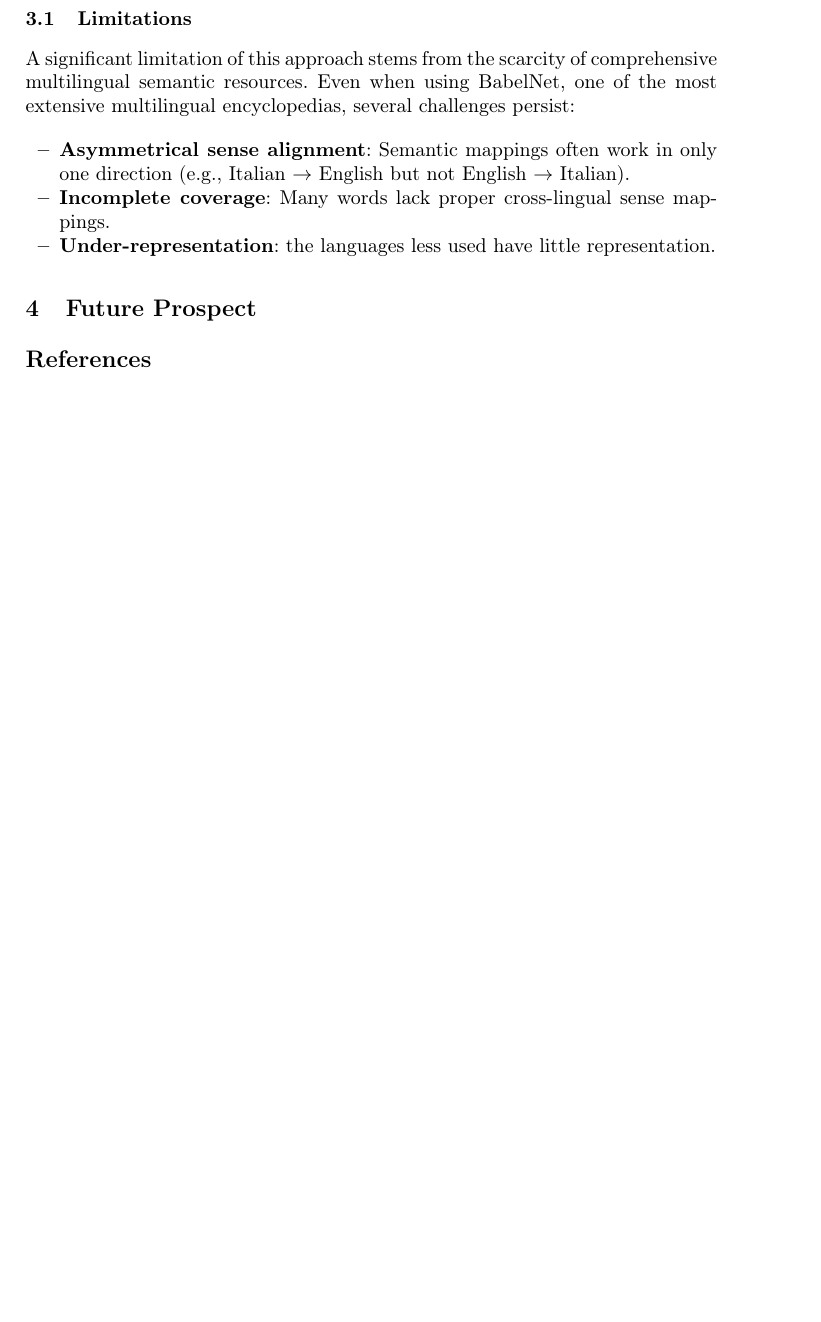
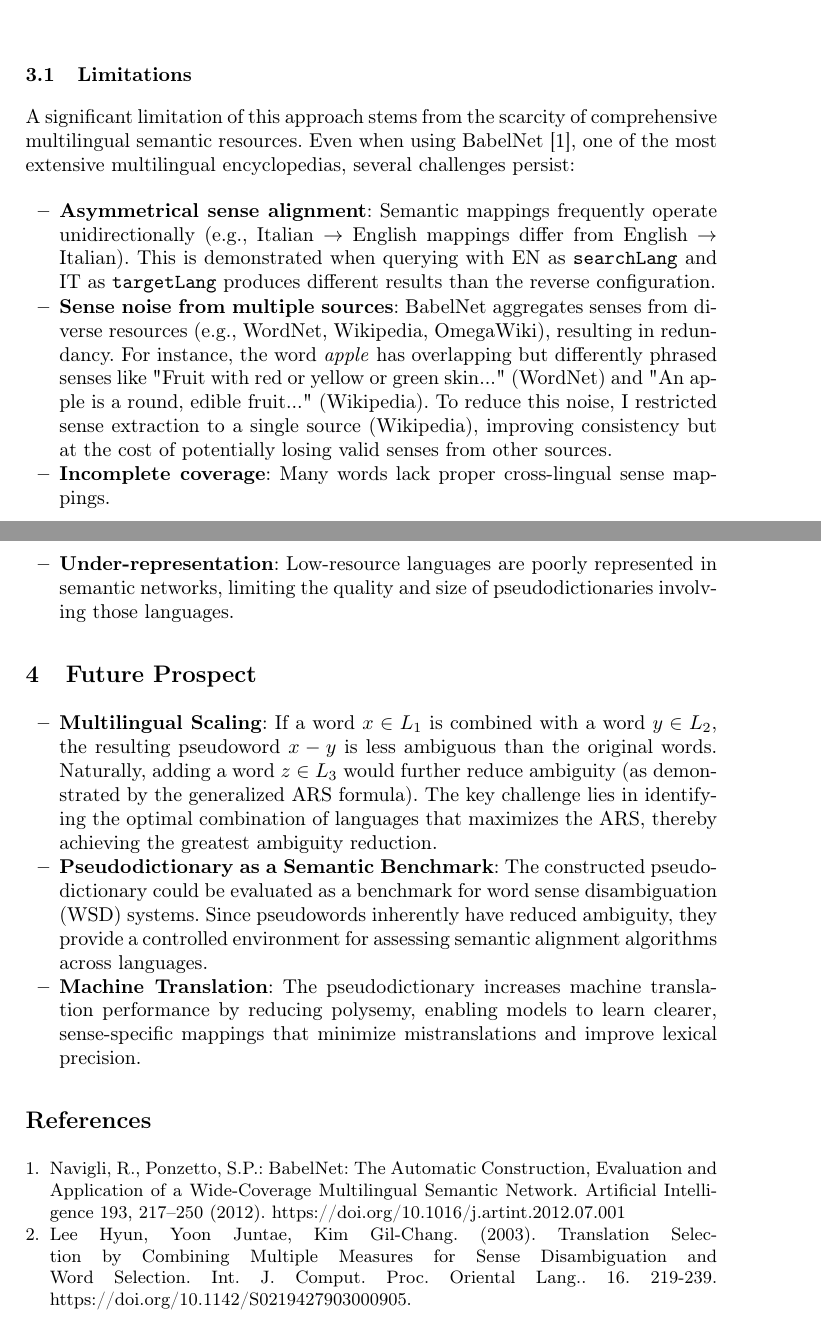
Before and after one commit to Altair-39/TLN-Project, a LaTeX paper (Presentazioni/Project3/Paper/pseudodictionary.tex): part of page 3 of 5 before the commit and two parts of pages 5 and 6 of 6 after it, the two joined at a grey line, cut so that both start at the same text, the shorter picture padded with empty space. The pictures show the PDF file Presentazioni/Project3/Paper/PDF/pseudodictionary.pdf that the author committed with the source.

Commit message:
finish paper

```diff
--- a/Presentazioni/Project3/Paper/pseudodictionary.tex
+++ b/Presentazioni/Project3/Paper/pseudodictionary.tex
@@ -135 +137,4 @@ The Chamber (1996)
 
+\begin{itemize}
+  \item \textbf{Backward-Translation}:
+    \begin{itemize}
@@ -140,0 +145 @@ The Chamber (1996)
+    \end{itemize}
@@ -147,19 +174,29 @@ The Chamber (1996)
 
 \subsection{Limitations}
 
-A significant limitation of this approach stems from the scarcity of comprehensive multilingual semantic resources. Even when using BabelNet, one of the most extensive multilingual encyclopedias, several challenges persist:
+A significant limitation of this approach stems from the scarcity of comprehensive multilingual semantic resources. Even when using BabelNet \cite{BabelNet2012}, one of the most extensive multilingual encyclopedias, several challenges persist:
 
 \begin{itemize}
-\item \textbf{Asymmetrical sense alignment}: Semantic mappings often work in only one direction (e.g., Italian $\rightarrow$ English but not English $\rightarrow$ Italian).
+\item \textbf{Asymmetrical sense alignment}: Semantic mappings frequently operate unidirectionally (e.g., Italian $\rightarrow$ English mappings differ from English $\rightarrow$ Italian). This is demonstrated when querying with EN as \texttt{searchLang} and IT as \texttt{targetLang} produces different results than the reverse configuration.
+\item \textbf{Sense noise from multiple sources}: BabelNet aggregates senses from diverse resources (e.g., WordNet, Wikipedia, OmegaWiki), resulting in redundancy. For instance, the word \textit{apple} has overlapping but differently phrased senses like "Fruit with red or yellow or green skin..." (WordNet) and "An apple is a round, edible fruit..." (Wikipedia). To reduce this noise, I restricted sense extraction to a single source (Wikipedia), improving consistency but at the cost of potentially losing valid senses from other sources.
 \item \textbf{Incomplete coverage}: Many words lack proper cross-lingual sense mappings.
-\item \textbf{Under-representation}: the languages less used have little representation.
+\item \textbf{Under-representation}: Low-resource languages are poorly represented in semantic networks, limiting the quality and size of pseudodictionaries involving those languages.
 \end{itemize}
 
 
 \section{Future Prospect}
 
-
+\begin{itemize}
+\item \textbf{Multilingual Scaling}: If a word $x \in L_1$ is combined with a word $y \in L_2$, the resulting pseudoword $x-y$ is less ambiguous than the original words. Naturally, adding a word $z \in L_3$ would further reduce ambiguity (as demonstrated by the generalized ARS formula). The key challenge lies in identifying the optimal combination of languages that maximizes the ARS, thereby achieving the greatest ambiguity reduction.
+  \item \textbf{Pseudodictionary as a Semantic Benchmark}: The constructed pseudodictionary could be evaluated as a benchmark for word sense disambiguation (WSD) systems. Since pseudowords inherently have reduced ambiguity, they provide a controlled environment for assessing semantic alignment algorithms across languages.
+\item \textbf{Machine Translation}: The pseudodictionary increases machine translation performance by reducing polysemy, enabling models to learn clearer, sense-specific mappings that minimize mistranslations and improve lexical precision.
+\end{itemize}
 
 \begin{thebibliography}{8}
+\bibitem{BabelNet2012}
+Navigli, R., Ponzetto, S.P.: BabelNet: The Automatic Construction, Evaluation and Application of a Wide-Coverage Multilingual Semantic Network. Artificial Intelligence 193, 217--250 (2012). \url{https://doi.org/10.1016/j.artint.2012.07.001}
+\bibitem{Translation2003}
+Lee Hyun, Yoon Juntae, Kim Gil-Chang. (2003). Translation Selection by Combining Multiple Measures for Sense Disambiguation and Word Selection. Int. J. Comput. Proc. Oriental Lang.. 16. 219-239. \url{https://doi.org/10.1142/S0219427903000905}.
 \end{thebibliography}
+
 \end{document}
```
Also changed, not shown: Presentazioni/Project3/Paper/PDF/pseudodictionary.pdf, Presentazioni/Project3/Paper/pseudodictionary.tex (41 more changed lines).
